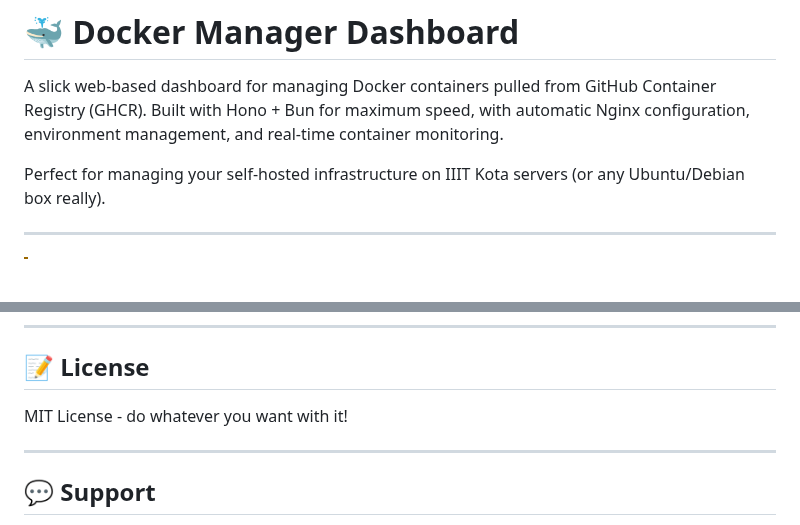
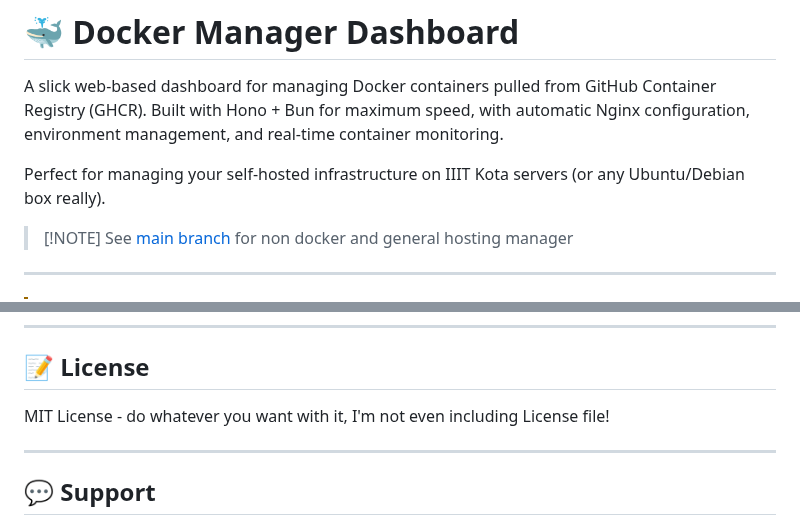
Before and after one commit to S4tyendra/simple-server-hosting, a Markdown page: README.md, 2 parts joined by grey strips. Rendered like a GitHub page; blank space fills up the shorter version.

Commit message:
Update README with usage notes and license details
Clarified usage notes and license information in README.

```diff
--- a/README.md
+++ b/README.md
@@ -3,6 +3,10 @@
 A slick web-based dashboard for managing Docker containers pulled from GitHub Container Registry (GHCR). Built with Hono + Bun for maximum speed, with automatic Nginx configuration, environment management, and real-time container monitoring.
 
 Perfect for managing your self-hosted infrastructure on IIIT Kota servers (or any Ubuntu/Debian box really).
+
+>
+> [!NOTE]
+>  See [main branch](https://github.com/s4tyendra/simple-server-hosting/tree/main) for non docker and general hosting manager
 
 ---
 > [!WARNING]
@@ -235,7 +239,7 @@ Found a bug? Want a feature? PRs are welcome!
 
 ## 📝 License
 
-MIT License - do whatever you want with it!
+MIT License - do whatever you want with it, I'm not even including License file!
 
 ---
 
```
